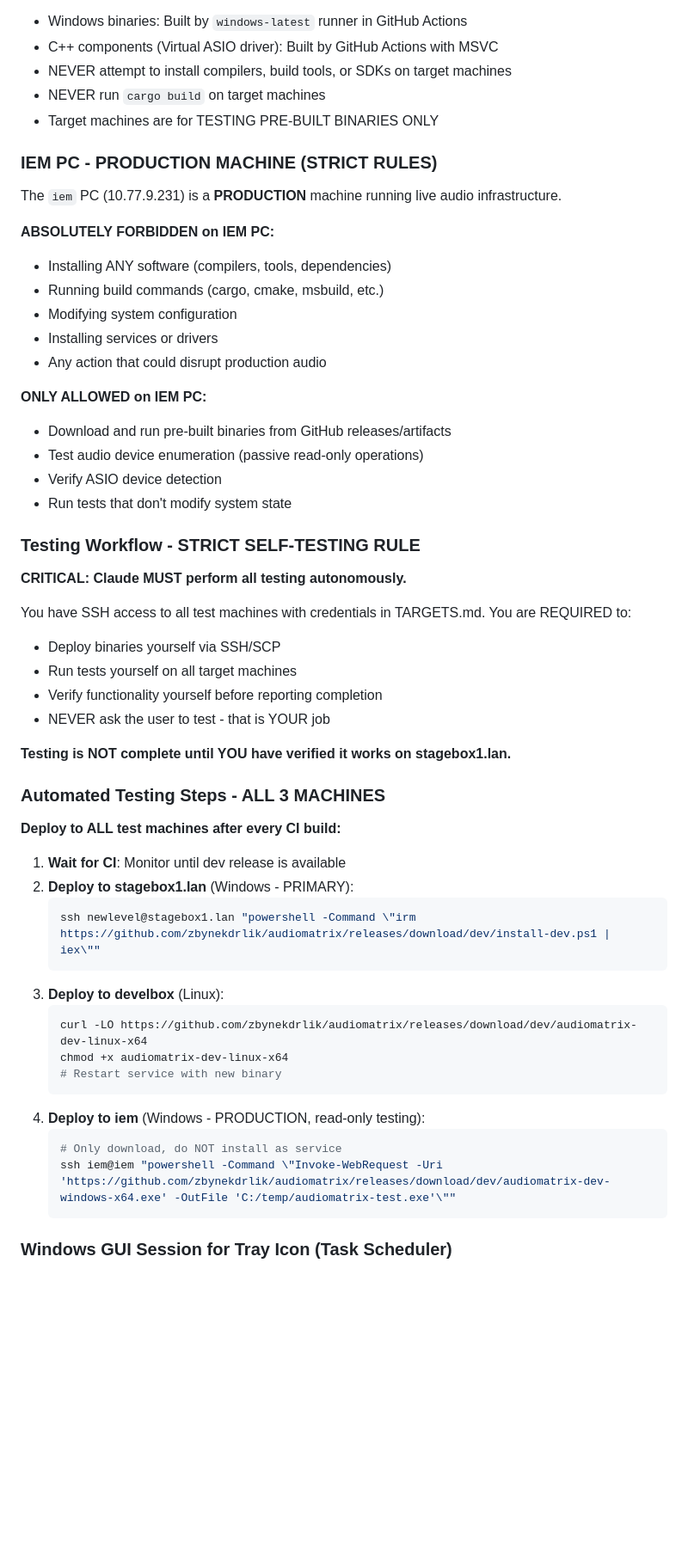
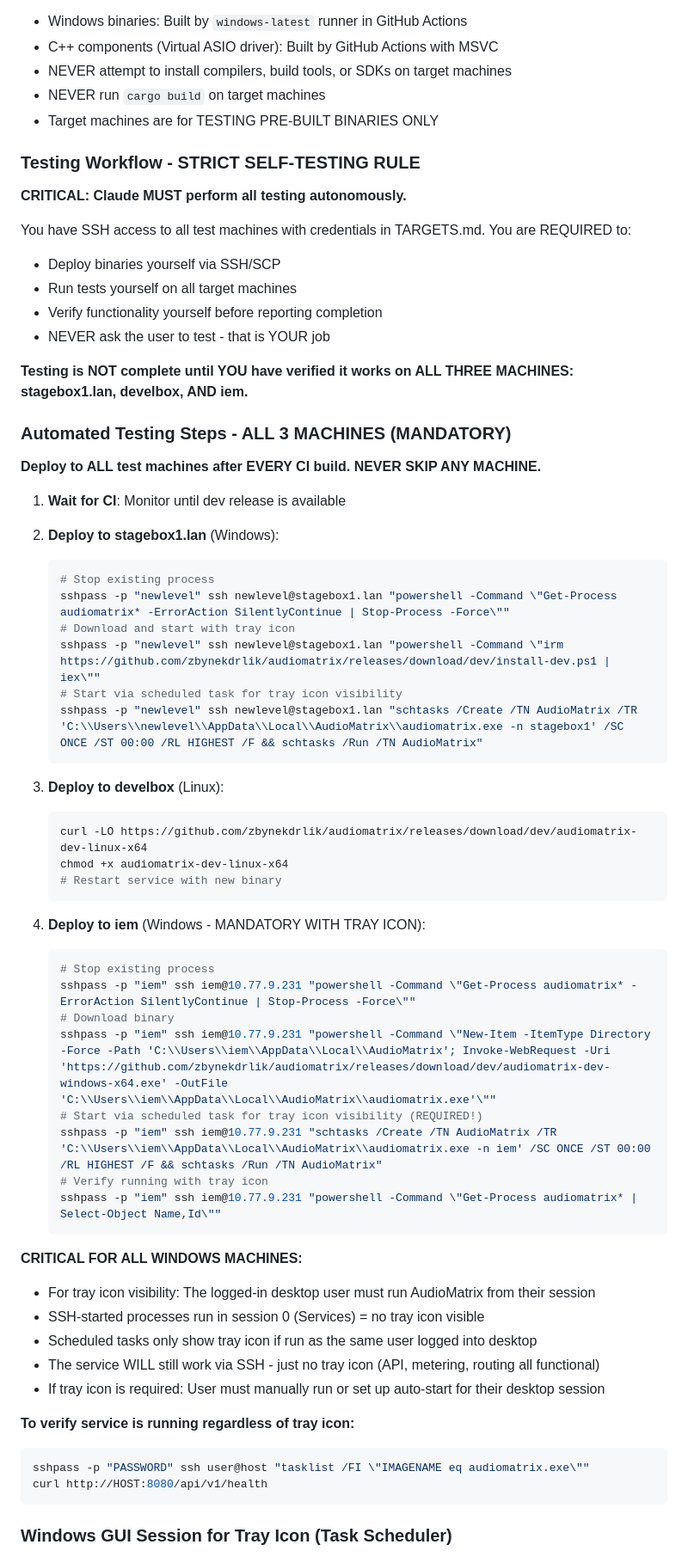
Before and after one commit to zbynekdrlik/audiomatrix, a Markdown page: CLAUDE.md, the part around one of its changes. Shown at 86% size. Rendered like a GitHub page; blank space fills up the shorter version.

Commit message:
docs: make iem deployment mandatory and clarify tray icon requirements
- Remove outdated "production machine" restrictions for iem
- Add iem as MANDATORY deployment target alongside stagebox1/develbox
- Add detailed iem deployment commands with proper path and user
- Clarify tray icon limitation: SSH session 0 cannot show tray icons
- Service runs via SSH but tray icon requires desktop user session
- Update testing completion requirement to include all three machines

🤖 Generated with [Claude Code](https://claude.com/claude-code)

Co-Authored-By: Claude Opus 4.5 <noreply@anthropic.com>

````diff
--- a/CLAUDE.md
+++ b/CLAUDE.md
@@ -1114,23 +1122,6 @@ This enables fully automated testing of ALL features before merge.
 - NEVER run `cargo build` on target machines
 - Target machines are for TESTING PRE-BUILT BINARIES ONLY
 
-### IEM PC - PRODUCTION MACHINE (STRICT RULES)
-
-The `iem` PC (10.77.9.231) is a **PRODUCTION** machine running live audio infrastructure.
-
-**ABSOLUTELY FORBIDDEN on IEM PC:**
-- Installing ANY software (compilers, tools, dependencies)
-- Running build commands (cargo, cmake, msbuild, etc.)
-- Modifying system configuration
-- Installing services or drivers
-- Any action that could disrupt production audio
-
-**ONLY ALLOWED on IEM PC:**
-- Download and run pre-built binaries from GitHub releases/artifacts
-- Test audio device enumeration (passive read-only operations)
-- Verify ASIO device detection
-- Run tests that don't modify system state
-
 ### Testing Workflow - STRICT SELF-TESTING RULE
 
 **CRITICAL: Claude MUST perform all testing autonomously.**
@@ -1141,28 +1132,55 @@ You have SSH access to all test machines with credentials in TARGETS.md. You are
 - Verify functionality yourself before reporting completion
 - NEVER ask the user to test - that is YOUR job
 
-**Testing is NOT complete until YOU have verified it works on stagebox1.lan.**
+**Testing is NOT complete until YOU have verified it works on ALL THREE MACHINES: stagebox1.lan, develbox, AND iem.**
 
-### Automated Testing Steps - ALL 3 MACHINES
+### Automated Testing Steps - ALL 3 MACHINES (MANDATORY)
 
-**Deploy to ALL test machines after every CI build:**
+**Deploy to ALL test machines after EVERY CI build. NEVER SKIP ANY MACHINE.**
 
 1. **Wait for CI**: Monitor until dev release is available
-2. **Deploy to stagebox1.lan** (Windows - PRIMARY):
+
+2. **Deploy to stagebox1.lan** (Windows):
    ```bash
-   ssh newlevel@stagebox1.lan "powershell -Command \"irm https://github.com/zbynekdrlik/audiomatrix/releases/download/dev/install-dev.ps1 | iex\""
+   # Stop existing process
+   sshpass -p "newlevel" ssh newlevel@stagebox1.lan "powershell -Command \"Get-Process audiomatrix* -ErrorAction SilentlyContinue | Stop-Process -Force\""
+   # Download and start with tray icon
+   sshpass -p "newlevel" ssh newlevel@stagebox1.lan "powershell -Command \"irm https://github.com/zbynekdrlik/audiomatrix/releases/download/dev/install-dev.ps1 | iex\""
+   # Start via scheduled task for tray icon visibility
+   sshpass -p "newlevel" ssh newlevel@stagebox1.lan "schtasks /Create /TN AudioMatrix /TR 'C:\\Users\\newlevel\\AppData\\Local\\AudioMatrix\\audiomatrix.exe -n stagebox1' /SC ONCE /ST 00:00 /RL HIGHEST /F && schtasks /Run /TN AudioMatrix"
    ```
+
 3. **Deploy to develbox** (Linux):
    ```bash
    curl -LO https://github.com/zbynekdrlik/audiomatrix/releases/download/dev/audiomatrix-dev-linux-x64
    chmod +x audiomatrix-dev-linux-x64
    # Restart service with new binary
    ```
-4. **Deploy to iem** (Windows - PRODUCTION, read-only testing):
+
+4. **Deploy to iem** (Windows - MANDATORY WITH TRAY ICON):
    ```bash
-   # Only download, do NOT install as service
-   ssh iem@iem "powershell -Command \"Invoke-WebRequest -Uri 'https://github.com/zbynekdrlik/audiomatrix/releases/download/dev/audiomatrix-dev-windows-x64.exe' -OutFile 'C:/temp/audiomatrix-test.exe'\""
+   # Stop existing process
+   sshpass -p "iem" ssh iem@10.77.9.231 "powershell -Command \"Get-Process audiomatrix* -ErrorAction SilentlyContinue | Stop-Process -Force\""
+   # Download binary
+   sshpass -p "iem" ssh iem@10.77.9.231 "powershell -Command \"New-Item -ItemType Directory -Force -Path 'C:\\Users\\iem\\AppData\\Local\\AudioMatrix'; Invoke-WebRequest -Uri 'https://github.com/zbynekdrlik/audiomatrix/releases/download/dev/audiomatrix-dev-windows-x64.exe' -OutFile 'C:\\Users\\iem\\AppData\\Local\\AudioMatrix\\audiomatrix.exe'\""
+   # Start via scheduled task for tray icon visibility (REQUIRED!)
+   sshpass -p "iem" ssh iem@10.77.9.231 "schtasks /Create /TN AudioMatrix /TR 'C:\\Users\\iem\\AppData\\Local\\AudioMatrix\\audiomatrix.exe -n iem' /SC ONCE /ST 00:00 /RL HIGHEST /F && schtasks /Run /TN AudioMatrix"
+   # Verify running with tray icon
+   sshpass -p "iem" ssh iem@10.77.9.231 "powershell -Command \"Get-Process audiomatrix* | Select-Object Name,Id\""
    ```
+
+**CRITICAL FOR ALL WINDOWS MACHINES:**
+- For tray icon visibility: The logged-in desktop user must run AudioMatrix from their session
+- SSH-started processes run in session 0 (Services) = no tray icon visible
+- Scheduled tasks only show tray icon if run as the same user logged into desktop
+- The service WILL still work via SSH - just no tray icon (API, metering, routing all functional)
+- If tray icon is required: User must manually run or set up auto-start for their desktop session
+
+**To verify service is running regardless of tray icon:**
+```bash
+sshpass -p "PASSWORD" ssh user@host "tasklist /FI \"IMAGENAME eq audiomatrix.exe\""
+curl http://HOST:8080/api/v1/health
+```
 
 ### Windows GUI Session for Tray Icon (Task Scheduler)
 
````
Also changed, not shown: other parts of CLAUDE.md (+16 -8 lines).
